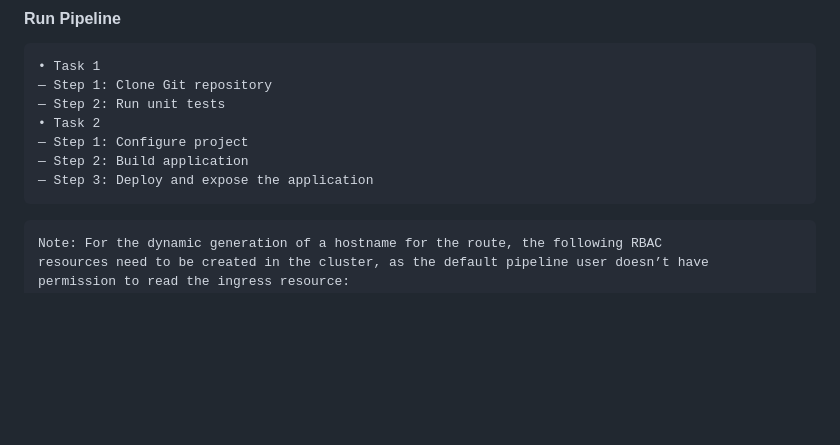
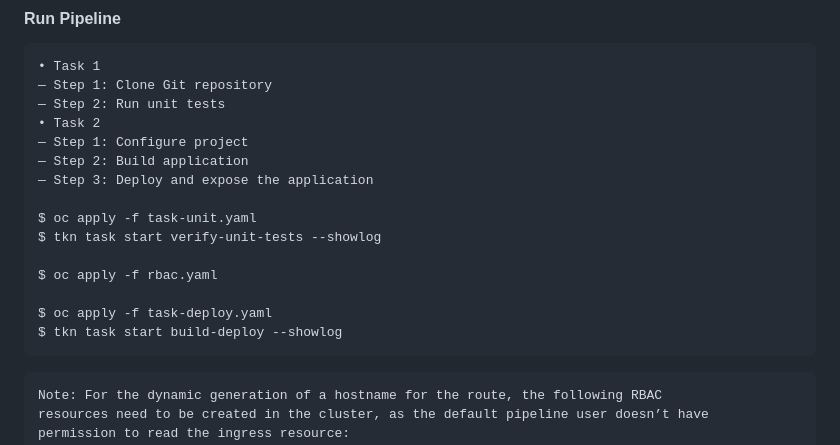
Before and after one commit to adavarski/OpenShift-CRC-Playground, a Markdown page: README.md, the part around the change. Rendered like a GitHub page; blank space fills up the shorter version.

````diff
--- a/README.md
+++ b/README.md
@@ -168,6 +168,14 @@ $ oc project arcade
 — Step 1: Configure project
 — Step 2: Build application
 — Step 3: Deploy and expose the application
+
+$ oc apply -f task-unit.yaml
+$ tkn task start verify-unit-tests --showlog
+
+$ oc apply -f rbac.yaml
+
+$ oc apply -f task-deploy.yaml
+$ tkn task start build-deploy --showlog
 ```
 
 ```
````
